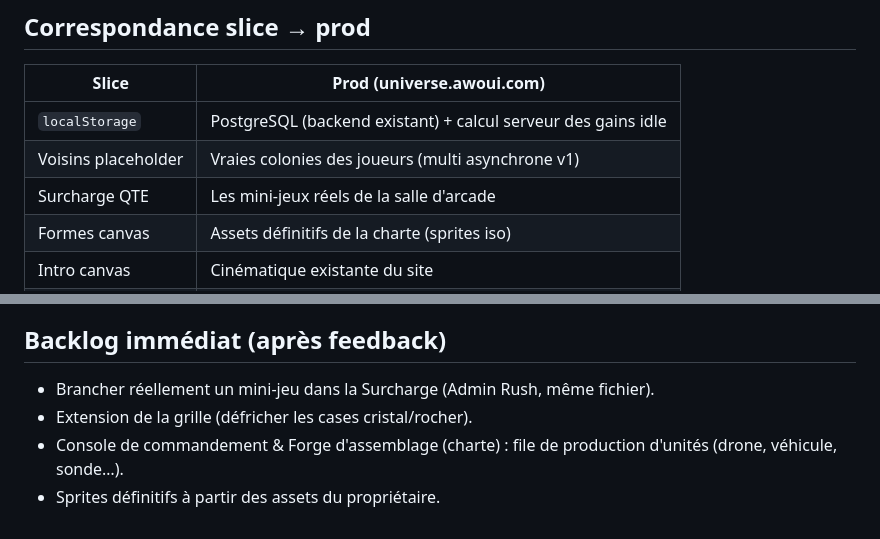
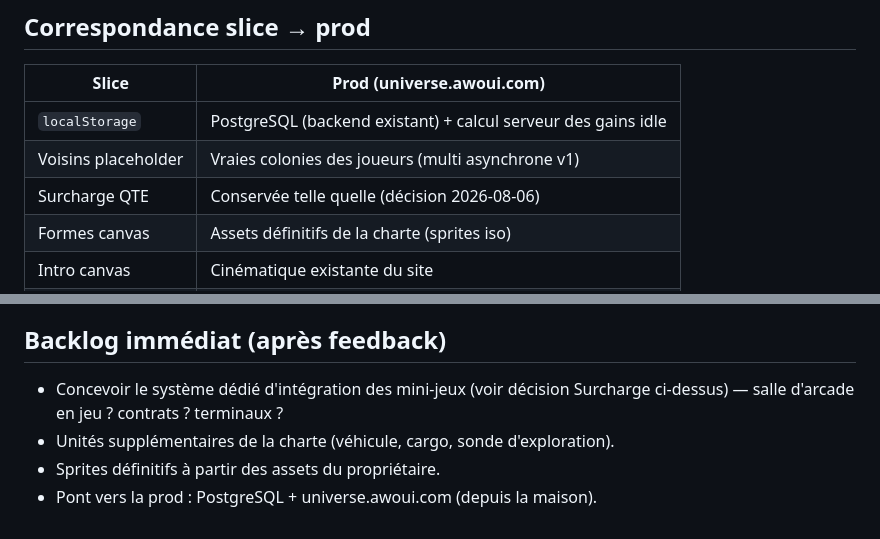
Before and after one commit to leguideinfo/games, a Markdown page: la-source/README.md, 2 parts joined by grey strips. Rendered like a GitHub page.

Commit message:
README La Source : cohérence avec la décision Surcharge
Co-Authored-By: Claude Fable 5 <noreply@anthropic.com>
Claude-Session: https://claude.ai/code/session_018ZMzyBJirvkkhPk8HsNQgA

```diff
--- a/la-source/README.md
+++ b/la-source/README.md
@@ -95,7 +95,7 @@ carte de secteur + emplacements des mini-jeux comme verbes du monde.
 |---|---|
 | `localStorage` | PostgreSQL (backend existant) + calcul serveur des gains idle |
 | Voisins placeholder | Vraies colonies des joueurs (multi asynchrone v1) |
-| Surcharge QTE | Les mini-jeux réels de la salle d'arcade |
+| Surcharge QTE | Conservée telle quelle (décision 2026-08-06) |
 | Formes canvas | Assets définitifs de la charte (sprites iso) |
 | Intro canvas | Cinématique existante du site |
 | Missions 7 étapes | Onboarding complet + académie |
@@ -109,8 +109,8 @@ terrain seedé stable, `window.__api` pour les tests automatisés
 
 ## Backlog immédiat (après feedback)
 
-- Brancher réellement un mini-jeu dans la Surcharge (Admin Rush, même fichier).
-- Extension de la grille (défricher les cases cristal/rocher).
-- Console de commandement & Forge d'assemblage (charte) : file de production
-  d'unités (drone, véhicule, sonde…).
+- Concevoir le système dédié d'intégration des mini-jeux (voir décision
+  Surcharge ci-dessus) — salle d'arcade en jeu ? contrats ? terminaux ?
+- Unités supplémentaires de la charte (véhicule, cargo, sonde d'exploration).
 - Sprites définitifs à partir des assets du propriétaire.
+- Pont vers la prod : PostgreSQL + universe.awoui.com (depuis la maison).
```
